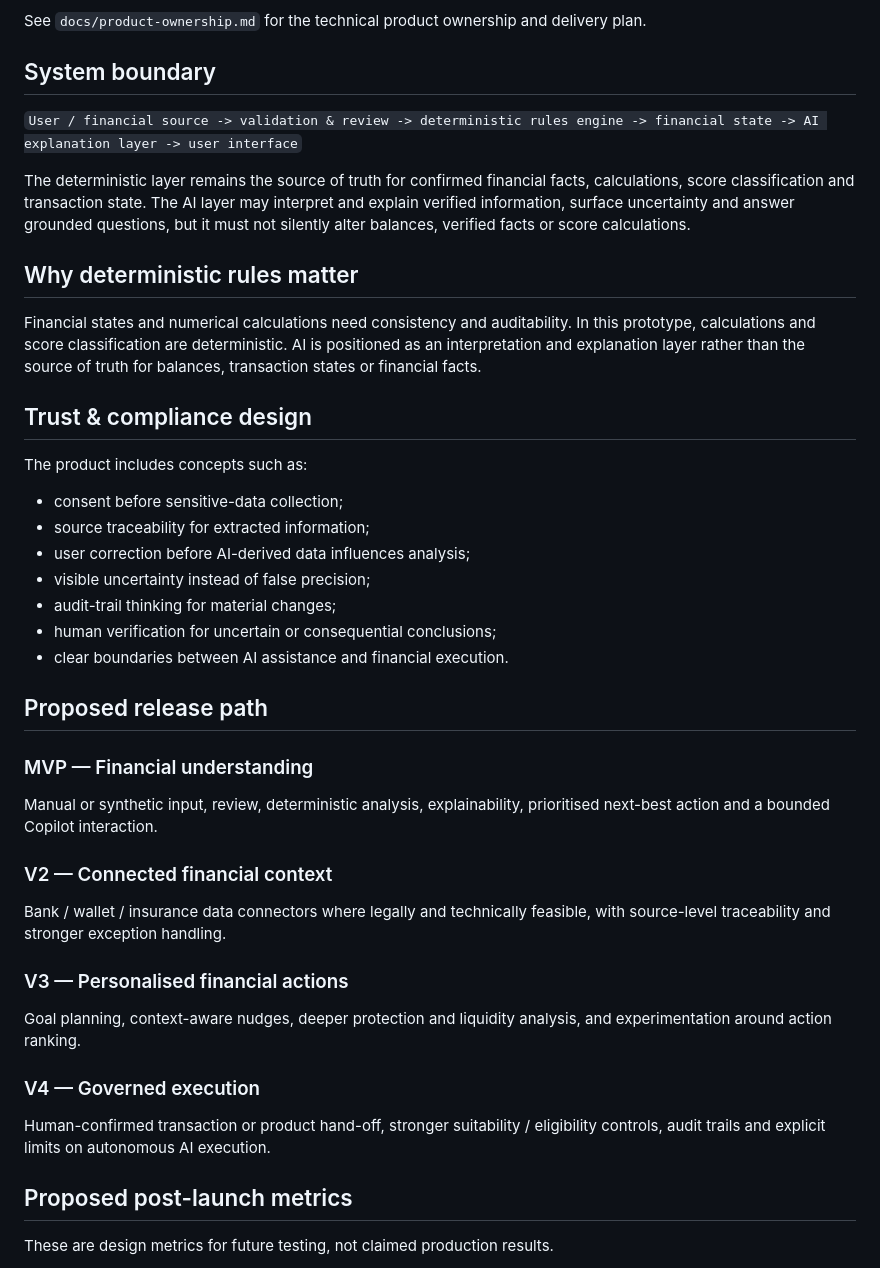
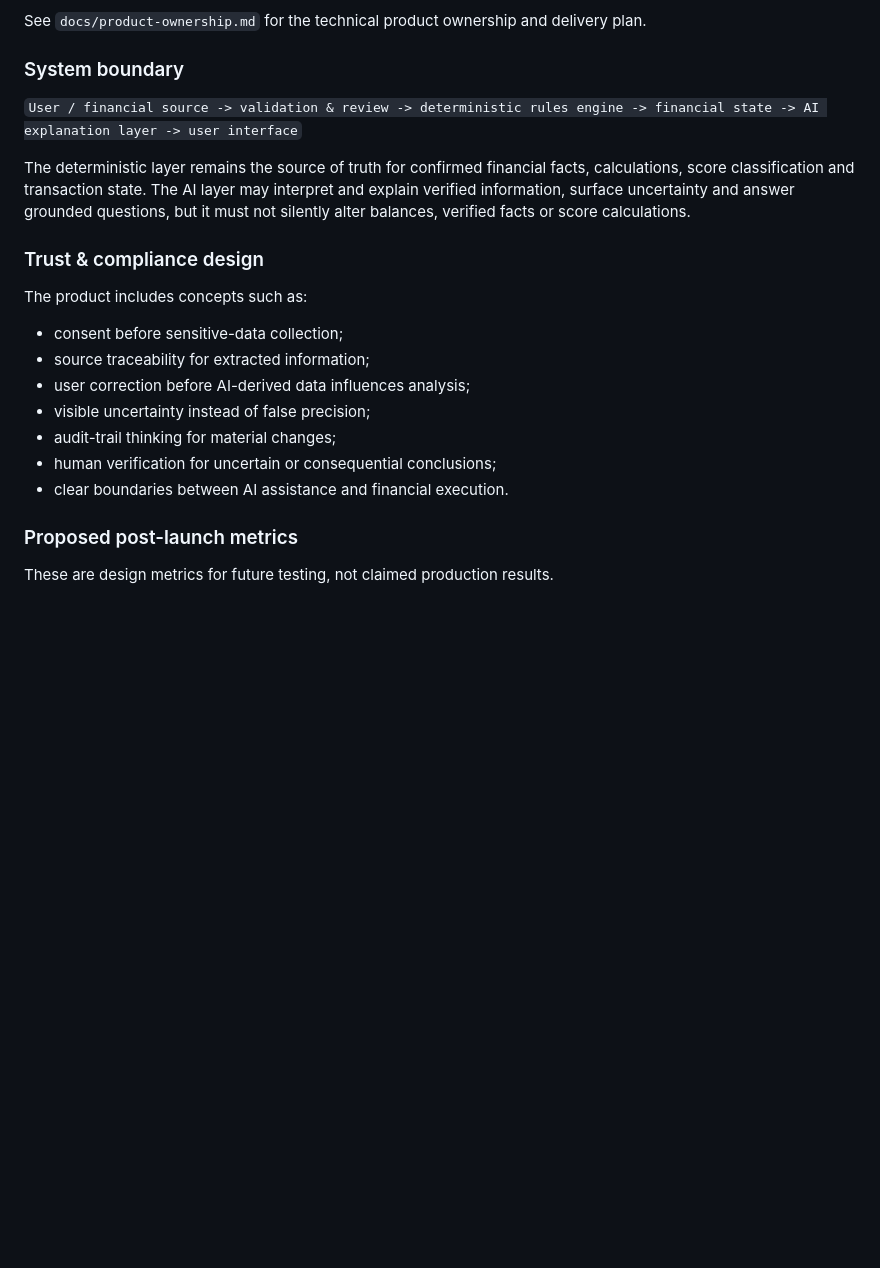
Before and after one commit to serena-ai-data/ai-financial-health-copilot, a Markdown page: README.md, the part around one of its changes. GitHub-like rendering; blank space fills up the shorter version.

```diff
--- a/README.md
+++ b/README.md
@@ -59,20 +89,15 @@ This project is deliberately documented beyond a concept deck. The repository in
 
 See `docs/product-ownership.md` for the technical product ownership and delivery plan.
 
-## System boundary
+### System boundary
 
 `User / financial source -> validation & review -> deterministic rules engine -> financial state -> AI explanation layer -> user interface`
 
 The deterministic layer remains the source of truth for confirmed financial facts, calculations, score classification and transaction state. The AI layer may interpret and explain verified information, surface uncertainty and answer grounded questions, but it must not silently alter balances, verified facts or score calculations.
 
-## Why deterministic rules matter
-
-Financial states and numerical calculations need consistency and auditability. In this prototype, calculations and score classification are deterministic. AI is positioned as an interpretation and explanation layer rather than the source of truth for balances, transaction states or financial facts.
-
-## Trust & compliance design
+### Trust & compliance design
 
 The product includes concepts such as:
-
 - consent before sensitive-data collection;
 - source traceability for extracted information;
 - user correction before AI-derived data influences analysis;
@@ -81,21 +106,7 @@ The product includes concepts such as:
 - human verification for uncertain or consequential conclusions;
 - clear boundaries between AI assistance and financial execution.
 
-## Proposed release path
-
-### MVP — Financial understanding
-Manual or synthetic input, review, deterministic analysis, explainability, prioritised next-best action and a bounded Copilot interaction.
-
-### V2 — Connected financial context
-Bank / wallet / insurance data connectors where legally and technically feasible, with source-level traceability and stronger exception handling.
-
-### V3 — Personalised financial actions
-Goal planning, context-aware nudges, deeper protection and liquidity analysis, and experimentation around action ranking.
-
-### V4 — Governed execution
-Human-confirmed transaction or product hand-off, stronger suitability / eligibility controls, audit trails and explicit limits on autonomous AI execution.
-
-## Proposed post-launch metrics
+### Proposed post-launch metrics
 
 These are design metrics for future testing, not claimed production results.
 
```
Also changed, not shown: other parts of README.md (+62 -43 lines).
